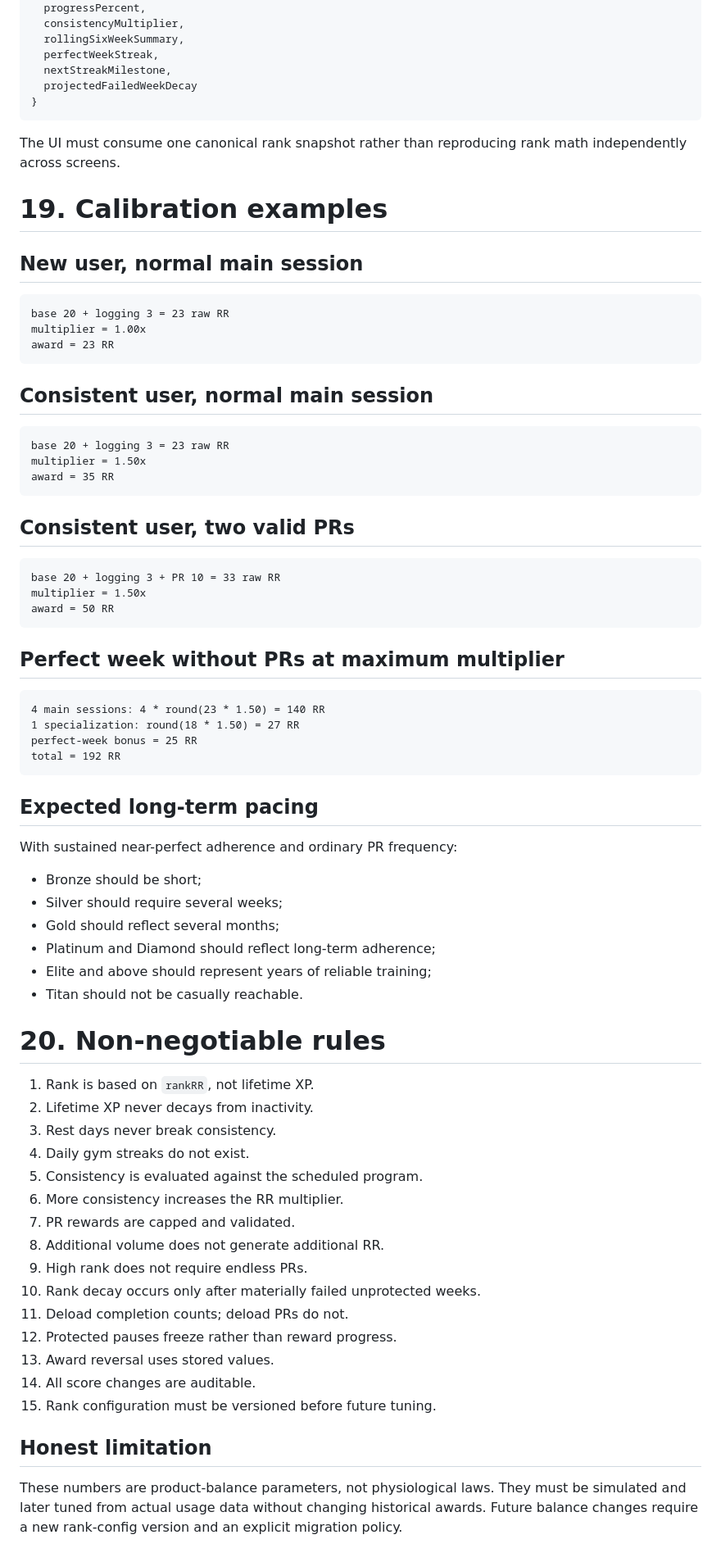
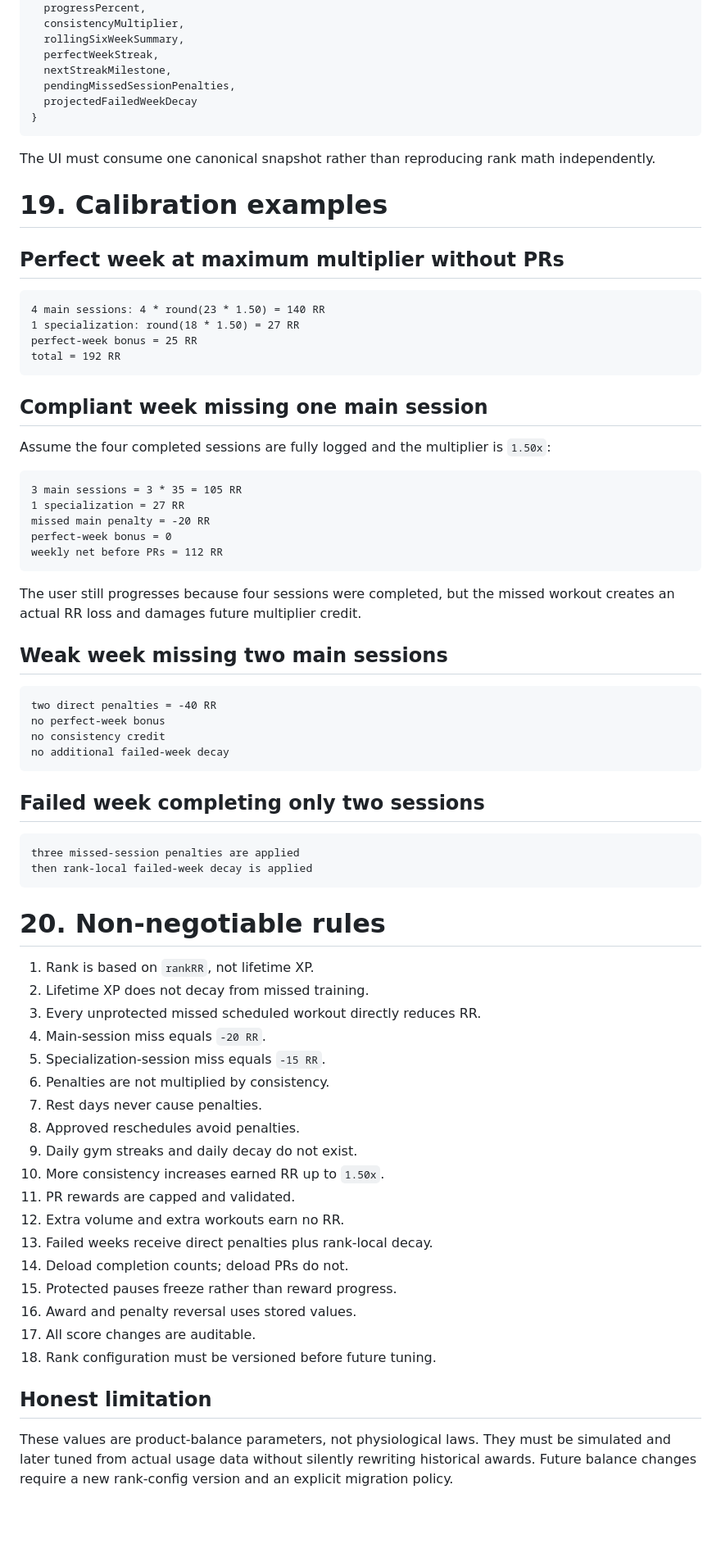
Before and after one commit to Hermann-33/Stone-Set, a Markdown page: docs/product/RANK_SYSTEM.md, the part around one of its changes. Shown at 82% size. Rendered like a GitHub page; blank space fills up the shorter version.

Commit message:
TASK-PD-003: add missed-session RR penalties

````diff
--- a/docs/product/RANK_SYSTEM.md
+++ b/docs/product/RANK_SYSTEM.md
@@ -520,39 +561,16 @@ rankSnapshot = {
   rollingSixWeekSummary,
   perfectWeekStreak,
   nextStreakMilestone,
+  pendingMissedSessionPenalties,
   projectedFailedWeekDecay
 }
 ```
 
-The UI must consume one canonical rank snapshot rather than reproducing rank math independently across screens.
+The UI must consume one canonical snapshot rather than reproducing rank math independently.
 
 # 19. Calibration examples
 
-## New user, normal main session
-
-```text
-base 20 + logging 3 = 23 raw RR
-multiplier = 1.00x
-award = 23 RR
-```
-
-## Consistent user, normal main session
-
-```text
-base 20 + logging 3 = 23 raw RR
-multiplier = 1.50x
-award = 35 RR
-```
-
-## Consistent user, two valid PRs
-
-```text
-base 20 + logging 3 + PR 10 = 33 raw RR
-multiplier = 1.50x
-award = 50 RR
-```
-
-## Perfect week without PRs at maximum multiplier
+## Perfect week at maximum multiplier without PRs
 
 ```text
 4 main sessions: 4 * round(23 * 1.50) = 140 RR
@@ -561,35 +579,57 @@ perfect-week bonus = 25 RR
 total = 192 RR
 ```
 
-## Expected long-term pacing
+## Compliant week missing one main session
 
-With sustained near-perfect adherence and ordinary PR frequency:
+Assume the four completed sessions are fully logged and the multiplier is `1.50x`:
 
-- Bronze should be short;
-- Silver should require several weeks;
-- Gold should reflect several months;
-- Platinum and Diamond should reflect long-term adherence;
-- Elite and above should represent years of reliable training;
-- Titan should not be casually reachable.
+```text
+3 main sessions = 3 * 35 = 105 RR
+1 specialization = 27 RR
+missed main penalty = -20 RR
+perfect-week bonus = 0
+weekly net before PRs = 112 RR
+```
+
+The user still progresses because four sessions were completed, but the missed workout creates an actual RR loss and damages future multiplier credit.
+
+## Weak week missing two main sessions
+
+```text
+two direct penalties = -40 RR
+no perfect-week bonus
+no consistency credit
+no additional failed-week decay
+```
+
+## Failed week completing only two sessions
+
+```text
+three missed-session penalties are applied
+then rank-local failed-week decay is applied
+```
 
 # 20. Non-negotiable rules
 
 1. Rank is based on `rankRR`, not lifetime XP.
-2. Lifetime XP never decays from inactivity.
-3. Rest days never break consistency.
-4. Daily gym streaks do not exist.
-5. Consistency is evaluated against the scheduled program.
-6. More consistency increases the RR multiplier.
-7. PR rewards are capped and validated.
-8. Additional volume does not generate additional RR.
-9. High rank does not require endless PRs.
-10. Rank decay occurs only after materially failed unprotected weeks.
-11. Deload completion counts; deload PRs do not.
-12. Protected pauses freeze rather than reward progress.
-13. Award reversal uses stored values.
-14. All score changes are auditable.
-15. Rank configuration must be versioned before future tuning.
+2. Lifetime XP does not decay from missed training.
+3. Every unprotected missed scheduled workout directly reduces RR.
+4. Main-session miss equals `-20 RR`.
+5. Specialization-session miss equals `-15 RR`.
+6. Penalties are not multiplied by consistency.
+7. Rest days never cause penalties.
+8. Approved reschedules avoid penalties.
+9. Daily gym streaks and daily decay do not exist.
+10. More consistency increases earned RR up to `1.50x`.
+11. PR rewards are capped and validated.
+12. Extra volume and extra workouts earn no RR.
+13. Failed weeks receive direct penalties plus rank-local decay.
+14. Deload completion counts; deload PRs do not.
+15. Protected pauses freeze rather than reward progress.
+16. Award and penalty reversal uses stored values.
+17. All score changes are auditable.
+18. Rank configuration must be versioned before future tuning.
 
 ## Honest limitation
 
-These numbers are product-balance parameters, not physiological laws. They must be simulated and later tuned from actual usage data without changing historical awards. Future balance changes require a new rank-config version and an explicit migration policy.
+These values are product-balance parameters, not physiological laws. They must be simulated and later tuned from actual usage data without silently rewriting historical awards. Future balance changes require a new rank-config version and an explicit migration policy.
````
Also changed, not shown: other parts of docs/product/RANK_SYSTEM.md (+223 -182 lines).
